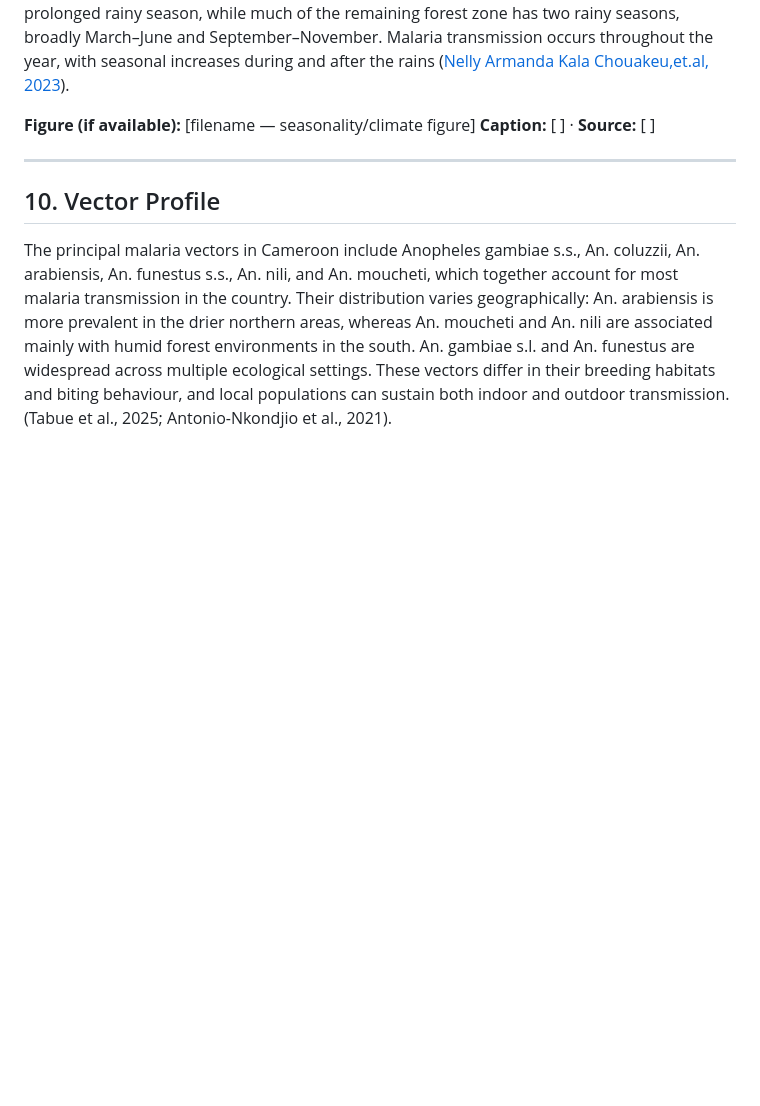
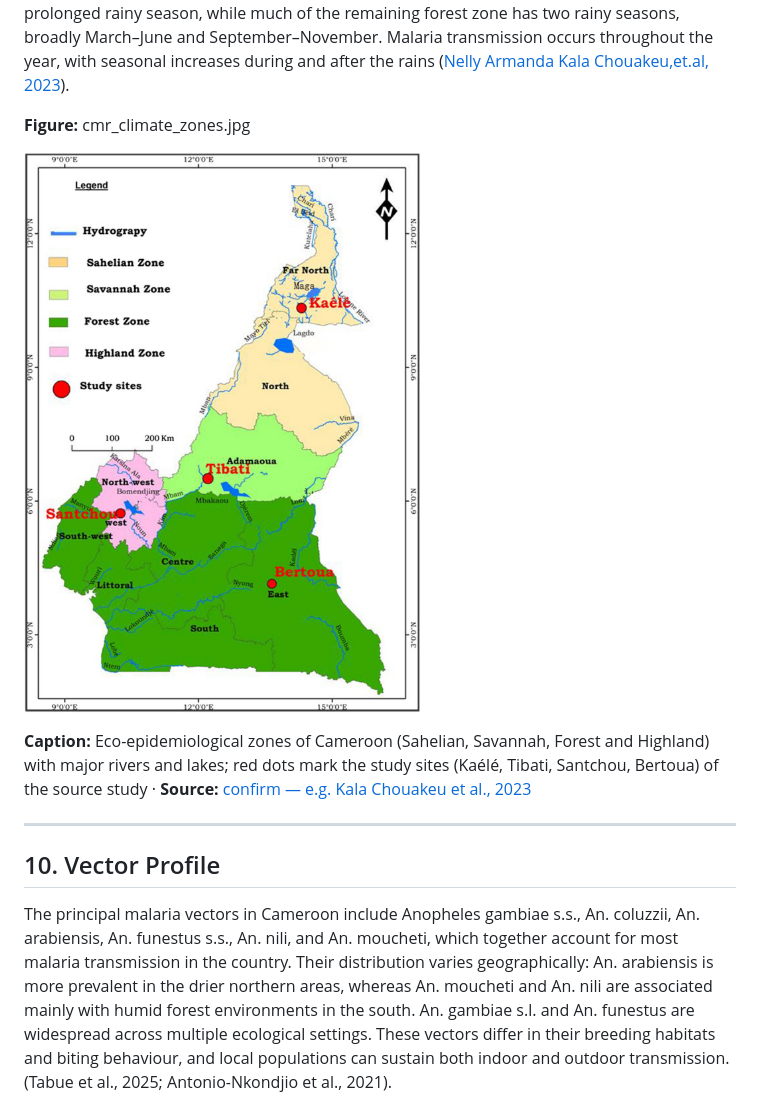
Before and after one commit to Kokoda95/Updating_CountryProfiles, a Markdown page: CMR/profile_cmr.md, the part around one of its changes. Rendered like a GitHub page; blank space fills up the shorter version.

```diff
--- a/CMR/profile_cmr.md
+++ b/CMR/profile_cmr.md
@@ -193,8 +205,11 @@ Temperatures generally range from 17–34°C, with high humidity and substantial
 The Southwest experiences a prolonged rainy season, while much of the remaining forest zone has two rainy seasons, broadly March–June and September–November.
 Malaria transmission occurs throughout the year, with seasonal increases during and after the rains ([Nelly Armanda Kala Chouakeu,et.al, 2023](https://pmc.ncbi.nlm.nih.gov/articles/PMC10080520/)).
 
-**Figure (if available):** [filename — seasonality/climate figure]
-**Caption:** [ ] · **Source:** [ ]
+**Figure:** cmr_climate_zones.jpg
+
+![](Images/cmr_climate_zones.jpg)
+
+**Caption:** Eco-epidemiological zones of Cameroon (Sahelian, Savannah, Forest and Highland) with major rivers and lakes; red dots mark the study sites (Kaélé, Tibati, Santchou, Bertoua) of the source study · **Source:** [confirm — e.g. Kala Chouakeu et al., 2023](https://pmc.ncbi.nlm.nih.gov/articles/PMC10080520/)
 
 ---
 
```
Also changed, not shown: other parts of CMR/profile_cmr.md (+20 -8 lines), CMR/Images/cmr_timeline.png (added), 5 other files.
